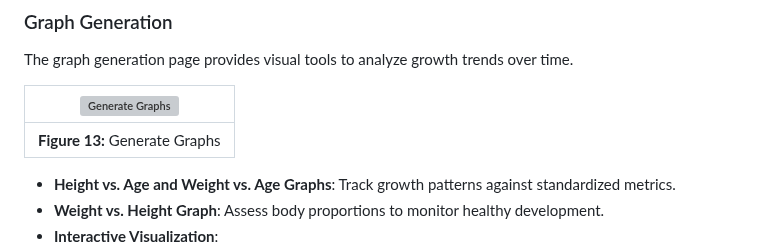
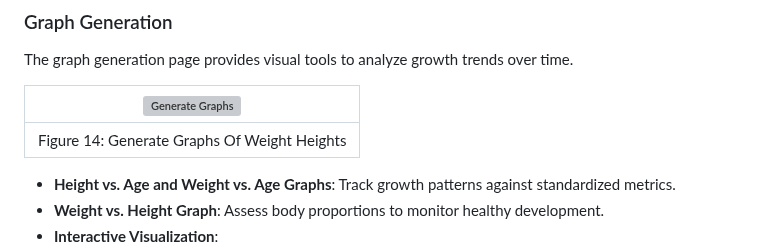
Before and after one commit to sajitheranda/medical_data_collector, a Markdown page: README.md, the part around one of its changes. GitHub-like rendering; grey boxes are pictures that could not be loaded.

```diff
--- a/README.md
+++ b/README.md
@@ -123,7 +123,7 @@ The graph generation page provides visual tools to analyze growth trends over ti
 
 | <img src="https://github.com/user-attachments/assets/baa7120b-06c4-494e-a0e5-579da4851047" alt="Generate Graphs" width="300" /> |
 |:--:|
-| **Figure 13:** Generate Graphs |
+| Figure 14: Generate Graphs Of Weight Heights |
 
 - **Height vs. Age and Weight vs. Age Graphs**: Track growth patterns against standardized metrics.
 - **Weight vs. Height Graph**: Assess body proportions to monitor healthy development.
```
Also changed, not shown: other parts of README.md (+4 -0 lines).
